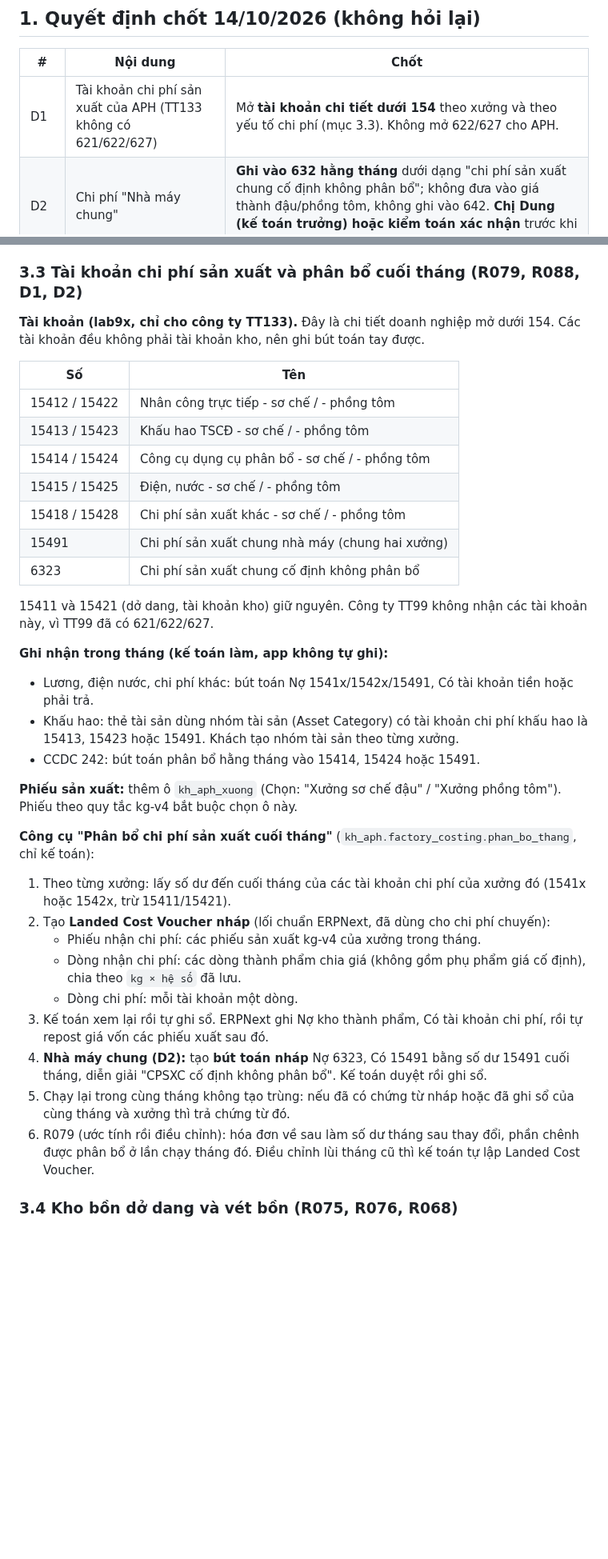
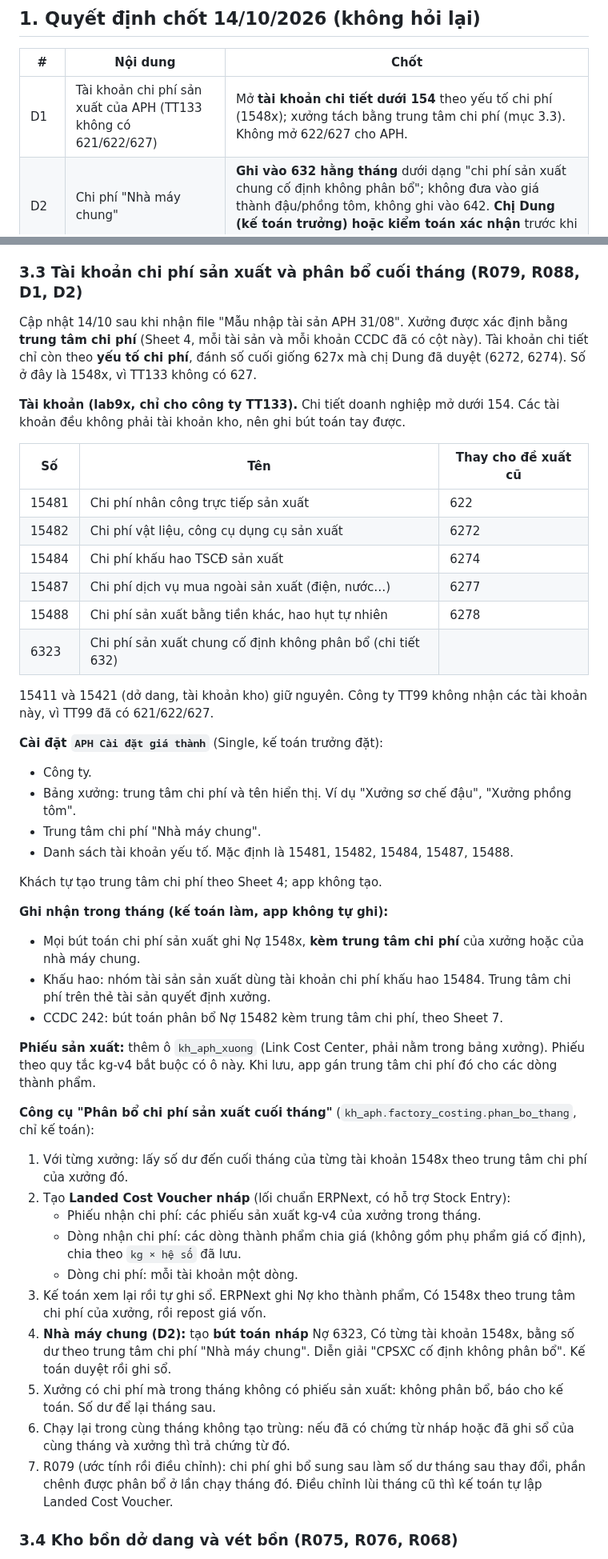
Before and after one commit to tienduongmarcom/aphvh, a Markdown page: docs/dac-ta-0.11.1.md, 2 parts joined by grey strips. Shown at 80% size. Drawn GitHub-style; blank space fills up the shorter version.

Commit message:
Đặc tả 0.11.1: xưởng theo trung tâm chi phí, tài khoản yếu tố 1548x (thay 6272/6274 Dung duyệt), tiêu chí rà soát tài sản từ file 31/08
Co-Authored-By: Claude Opus 5.5 <noreply@anthropic.com>
Claude-Session: https://claude.ai/code/session_01EVXV6cU3p9WqtmWWJ3Z3CY

```diff
--- a/docs/dac-ta-0.11.1.md
+++ b/docs/dac-ta-0.11.1.md
@@ -8,7 +8,7 @@ khác biệt đều ghi rõ ở mục 2.
 
 | # | Nội dung | Chốt |
 |---|---|---|
-| D1 | Tài khoản chi phí sản xuất của APH (TT133 không có 621/622/627) | Mở **tài khoản chi tiết dưới 154** theo xưởng và theo yếu tố chi phí (mục 3.3). Không mở 622/627 cho APH. |
+| D1 | Tài khoản chi phí sản xuất của APH (TT133 không có 621/622/627) | Mở **tài khoản chi tiết dưới 154** theo yếu tố chi phí (1548x); xưởng tách bằng trung tâm chi phí (mục 3.3). Không mở 622/627 cho APH. |
 | D2 | Chi phí "Nhà máy chung" | **Ghi vào 632 hằng tháng** dưới dạng "chi phí sản xuất chung cố định không phân bổ"; không đưa vào giá thành đậu/phồng tôm, không ghi vào 642. **Chị Dung (kế toán trưởng) hoặc kiểm toán xác nhận** trước khi dùng trên sổ thật (bảng rà soát pháp lý, dòng 12). |
 | D3 | Phạm vi | **0.11.1** gồm các mục P0 của BA: 1–9, 12, 16. **0.11.2** gồm các mục P1: 10, 11, 13, 14, 15. |
 | BA-II.1 | Tiền mặt và chi phí nhỏ của Dũng | Phương án A: cổng riêng, chỉ phiếu mình lập, không mở giá vốn. |
@@ -79,43 +79,53 @@ Bản 0.11.1 có bốn cờ mới, đều mặc định tắt. Hook nào cũng p
 
 ### 3.3 Tài khoản chi phí sản xuất và phân bổ cuối tháng (R079, R088, D1, D2)
 
-**Tài khoản (lab9x, chỉ cho công ty TT133).** Đây là chi tiết doanh nghiệp mở dưới 154. Các tài khoản đều không phải tài khoản kho,
-nên ghi bút toán tay được.
+Cập nhật 14/10 sau khi nhận file "Mẫu nhập tài sản APH 31/08". Xưởng được xác định bằng **trung tâm chi phí** (Sheet 4, mỗi tài
+sản và mỗi khoản CCDC đã có cột này). Tài khoản chi tiết chỉ còn theo **yếu tố chi phí**, đánh số cuối giống 627x mà chị Dung đã
+duyệt (6272, 6274). Số ở đây là 1548x, vì TT133 không có 627.
 
-| Số | Tên |
-|---|---|
-| 15412 / 15422 | Nhân công trực tiếp - sơ chế / - phồng tôm |
-| 15413 / 15423 | Khấu hao TSCĐ - sơ chế / - phồng tôm |
-| 15414 / 15424 | Công cụ dụng cụ phân bổ - sơ chế / - phồng tôm |
-| 15415 / 15425 | Điện, nước - sơ chế / - phồng tôm |
-| 15418 / 15428 | Chi phí sản xuất khác - sơ chế / - phồng tôm |
-| 15491 | Chi phí sản xuất chung nhà máy (chung hai xưởng) |
-| 6323 | Chi phí sản xuất chung cố định không phân bổ |
+**Tài khoản (lab9x, chỉ cho công ty TT133).** Chi tiết doanh nghiệp mở dưới 154. Các tài khoản đều không phải tài khoản kho, nên
+ghi bút toán tay được.
+
+| Số | Tên | Thay cho đề xuất cũ |
+|---|---|---|
+| 15481 | Chi phí nhân công trực tiếp sản xuất | 622 |
+| 15482 | Chi phí vật liệu, công cụ dụng cụ sản xuất | 6272 |
+| 15484 | Chi phí khấu hao TSCĐ sản xuất | 6274 |
+| 15487 | Chi phí dịch vụ mua ngoài sản xuất (điện, nước…) | 6277 |
+| 15488 | Chi phí sản xuất bằng tiền khác, hao hụt tự nhiên | 6278 |
+| 6323 | Chi phí sản xuất chung cố định không phân bổ (chi tiết 632) | |
 
 15411 và 15421 (dở dang, tài khoản kho) giữ nguyên. Công ty TT99 không nhận các tài khoản này, vì TT99 đã có 621/622/627.
 
+**Cài đặt `APH Cài đặt giá thành`** (Single, kế toán trưởng đặt):
+- Công ty.
+- Bảng xưởng: trung tâm chi phí và tên hiển thị. Ví dụ "Xưởng sơ chế đậu", "Xưởng phồng tôm".
+- Trung tâm chi phí "Nhà máy chung".
+- Danh sách tài khoản yếu tố. Mặc định là 15481, 15482, 15484, 15487, 15488.
+
+Khách tự tạo trung tâm chi phí theo Sheet 4; app không tạo.
+
 **Ghi nhận trong tháng (kế toán làm, app không tự ghi):**
-- Lương, điện nước, chi phí khác: bút toán Nợ 1541x/1542x/15491, Có tài khoản tiền hoặc phải trả.
-- Khấu hao: thẻ tài sản dùng nhóm tài sản (Asset Category) có tài khoản chi phí khấu hao là 15413, 15423 hoặc 15491. Khách tạo
-  nhóm tài sản theo từng xưởng.
-- CCDC 242: bút toán phân bổ hằng tháng vào 15414, 15424 hoặc 15491.
+- Mọi bút toán chi phí sản xuất ghi Nợ 1548x, **kèm trung tâm chi phí** của xưởng hoặc của nhà máy chung.
+- Khấu hao: nhóm tài sản sản xuất dùng tài khoản chi phí khấu hao 15484. Trung tâm chi phí trên thẻ tài sản quyết định xưởng.
+- CCDC 242: bút toán phân bổ Nợ 15482 kèm trung tâm chi phí, theo Sheet 7.
 
-**Phiếu sản xuất:** thêm ô `kh_aph_xuong` (Chọn: "Xưởng sơ chế đậu" / "Xưởng phồng tôm"). Phiếu theo quy tắc kg-v4 bắt buộc
-chọn ô này.
+**Phiếu sản xuất:** thêm ô `kh_aph_xuong` (Link Cost Center, phải nằm trong bảng xưởng). Phiếu theo quy tắc kg-v4 bắt buộc có ô
+này. Khi lưu, app gán trung tâm chi phí đó cho các dòng thành phẩm.
 
 **Công cụ "Phân bổ chi phí sản xuất cuối tháng"** (`kh_aph.factory_costing.phan_bo_thang`, chỉ kế toán):
-1. Theo từng xưởng: lấy số dư đến cuối tháng của các tài khoản chi phí của xưởng đó (1541x hoặc 1542x, trừ 15411/15421).
-2. Tạo **Landed Cost Voucher nháp** (lối chuẩn ERPNext, đã dùng cho chi phí chuyến):
+1. Với từng xưởng: lấy số dư đến cuối tháng của từng tài khoản 1548x theo trung tâm chi phí của xưởng đó.
+2. Tạo **Landed Cost Voucher nháp** (lối chuẩn ERPNext, có hỗ trợ Stock Entry):
    - Phiếu nhận chi phí: các phiếu sản xuất kg-v4 của xưởng trong tháng.
    - Dòng nhận chi phí: các dòng thành phẩm chia giá (không gồm phụ phẩm giá cố định), chia theo `kg × hệ số` đã lưu.
    - Dòng chi phí: mỗi tài khoản một dòng.
-3. Kế toán xem lại rồi tự ghi sổ. ERPNext ghi Nợ kho thành phẩm, Có tài khoản chi phí, rồi tự repost giá vốn các phiếu xuất sau
-   đó.
-4. **Nhà máy chung (D2):** tạo **bút toán nháp** Nợ 6323, Có 15491 bằng số dư 15491 cuối tháng, diễn giải "CPSXC cố định không
-   phân bổ". Kế toán duyệt rồi ghi sổ.
-5. Chạy lại trong cùng tháng không tạo trùng: nếu đã có chứng từ nháp hoặc đã ghi sổ của cùng tháng và xưởng thì trả chứng từ đó.
-6. R079 (ước tính rồi điều chỉnh): hóa đơn về sau làm số dư tháng sau thay đổi, phần chênh được phân bổ ở lần chạy tháng đó.
-   Điều chỉnh lùi tháng cũ thì kế toán tự lập Landed Cost Voucher.
+3. Kế toán xem lại rồi tự ghi sổ. ERPNext ghi Nợ kho thành phẩm, Có 1548x theo trung tâm chi phí của xưởng, rồi repost giá vốn.
+4. **Nhà máy chung (D2):** tạo **bút toán nháp** Nợ 6323, Có từng tài khoản 1548x, bằng số dư theo trung tâm chi phí "Nhà máy
+   chung". Diễn giải "CPSXC cố định không phân bổ". Kế toán duyệt rồi ghi sổ.
+5. Xưởng có chi phí mà trong tháng không có phiếu sản xuất: không phân bổ, báo cho kế toán. Số dư để lại tháng sau.
+6. Chạy lại trong cùng tháng không tạo trùng: nếu đã có chứng từ nháp hoặc đã ghi sổ của cùng tháng và xưởng thì trả chứng từ đó.
+7. R079 (ước tính rồi điều chỉnh): chi phí ghi bổ sung sau làm số dư tháng sau thay đổi, phần chênh được phân bổ ở lần chạy tháng
+   đó. Điều chỉnh lùi tháng cũ thì kế toán tự lập Landed Cost Voucher.
 
 ### 3.4 Kho bồn dở dang và vét bồn (R075, R076, R068)
 
```
Also changed, not shown: other parts of docs/dac-ta-0.11.1.md (+10 -5 lines), docs/bang-ra-soat-phap-ly-APH-VH.md (+1 -1 lines).
